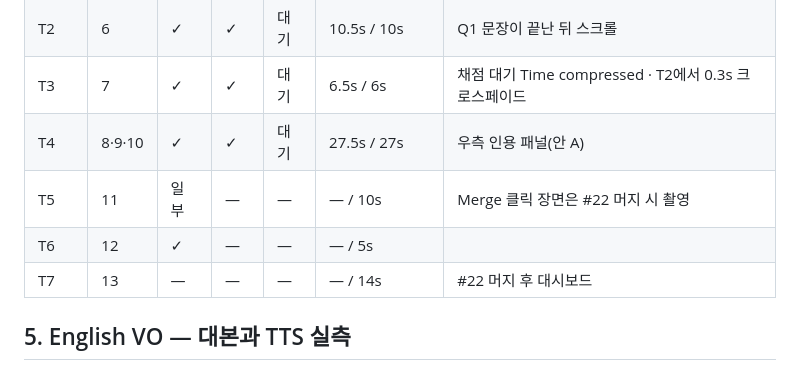
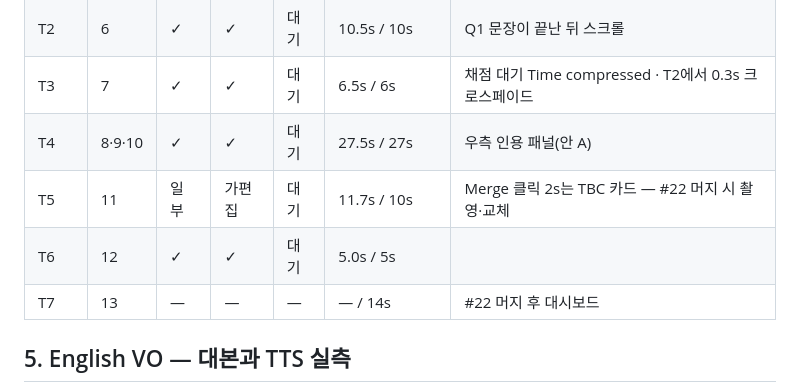
Before and after one commit to microsoft-2026-hackathon/the-last-human, a Markdown page: docs/demo/storyboard-v4.md, the part around the change. GitHub-like rendering.

Commit message:
docs(demo): storyboard v4 — T5 (draft), T6 edited

```diff
--- a/docs/demo/storyboard-v4.md
+++ b/docs/demo/storyboard-v4.md
@@ -78,8 +78,8 @@
 | T2 | 6 | ✓ | ✓ | 대기 | 10.5s / 10s | Q1 문장이 끝난 뒤 스크롤 |
 | T3 | 7 | ✓ | ✓ | 대기 | 6.5s / 6s | 채점 대기 Time compressed · T2에서 0.3s 크로스페이드 |
 | T4 | 8·9·10 | ✓ | ✓ | 대기 | 27.5s / 27s | 우측 인용 패널(안 A) |
-| T5 | 11 | 일부 | — | — | — / 10s | Merge 클릭 장면은 #22 머지 시 촬영 |
-| T6 | 12 | ✓ | — | — | — / 5s | |
+| T5 | 11 | 일부 | 가편집 | 대기 | 11.7s / 10s | Merge 클릭 2s는 TBC 카드 — #22 머지 시 촬영·교체 |
+| T6 | 12 | ✓ | ✓ | 대기 | 5.0s / 5s | |
 | T7 | 13 | — | — | — | — / 14s | #22 머지 후 대시보드 |
 
 ## 5. English VO — 대본과 TTS 실측
```
